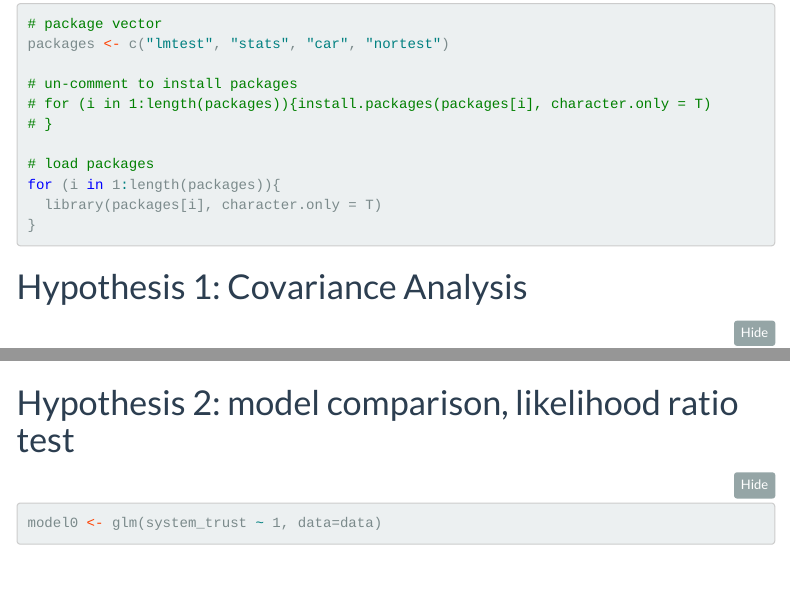
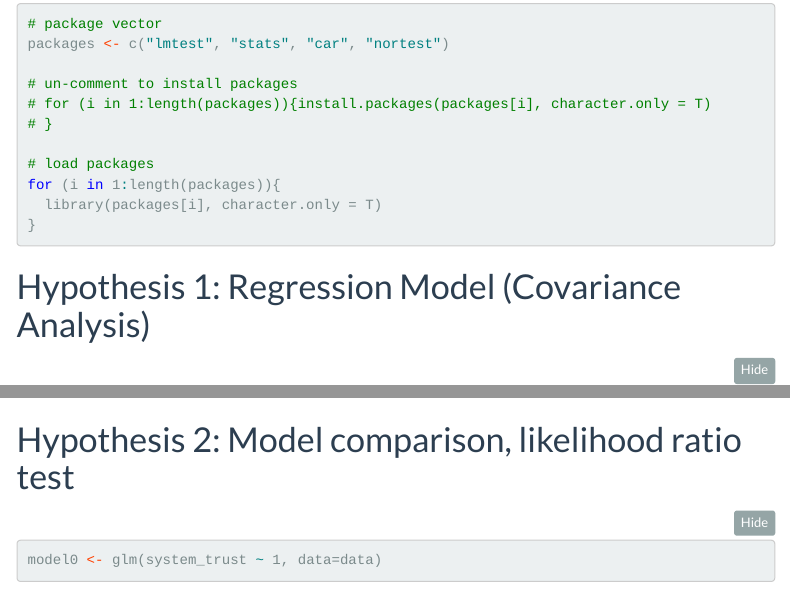
Before and after one commit to FriederikeVorw/masterthesis_trust, an R Markdown document (Preregistration/Analysis Preregistration.Rmd): the page in a window 1100 px wide, from 220 px down, and a second part further down, joined at a grey line. Rendered offline with R 4.5, knitr and Pandoc, with nearby package versions; folded parts are opened; some code elsewhere in the file could not run offline; menus at the side of the page are left out.

Commit message:
Update Analysis Preregistration.Rmd

````diff
--- a/Preregistration/Analysis Preregistration.Rmd
+++ b/Preregistration/Analysis Preregistration.Rmd
@@ -32,7 +32,7 @@ for (i in 1:length(packages)){
 }
 ```
 
-# Hypothesis 1: Covariance Analysis
+# Hypothesis 1: Regression Model (Covariance Analysis)
 ```{r}
 
 mat <- matrix(c(1/2, -1/3, -1/3, -1/3, 1/2))
@@ -118,6 +118,6 @@ mean(vif(symbgroup_model)) # average VIF > 1 regression may be biased
 
 
 
-# Hypothesis 2: model comparison, likelihood ratio test
+# Hypothesis 2: Model comparison, likelihood ratio test
 ```{r}
 model0 <- glm(system_trust ~ 1, data=data)
````
Also changed, not shown: Preregistration/Analysis Preregistration.Rmd (3 more changed lines).
